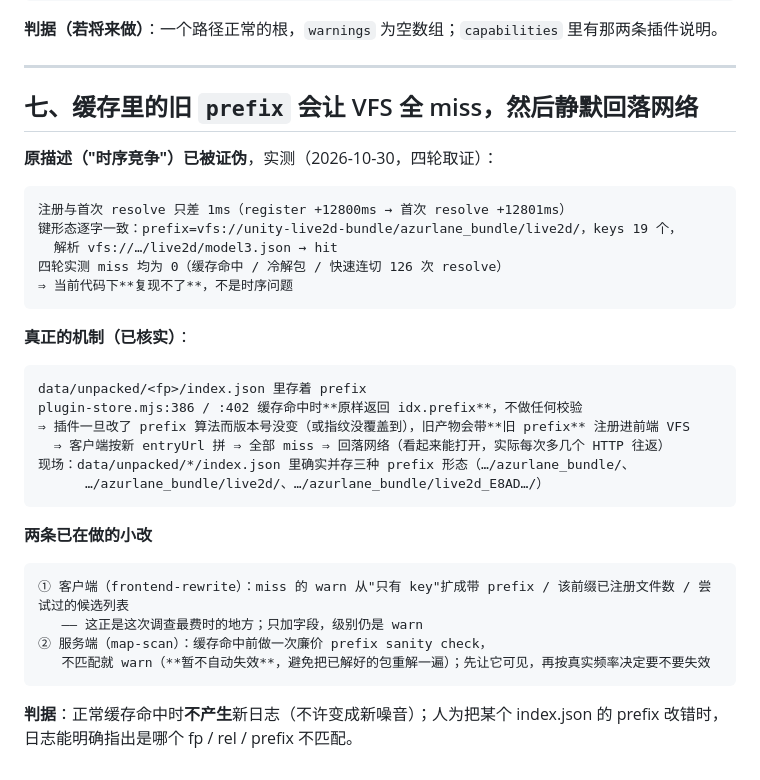
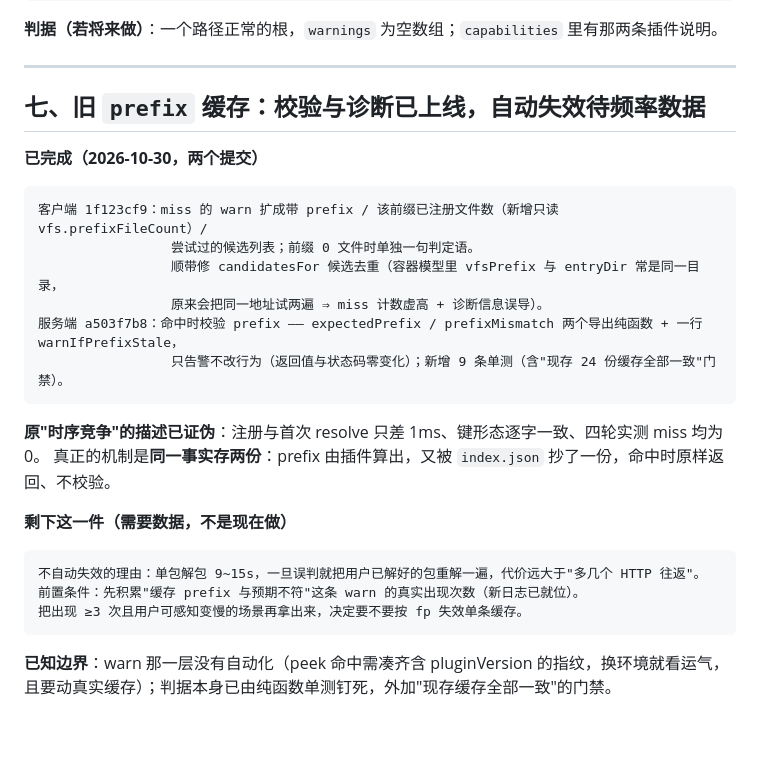
Before and after one commit to EIGHTfs/ModelStage, a Markdown page: docs/待办.md, the part around the change. Rendered like a GitHub page; blank space fills up the shorter version.

Commit message:
docs(docs): 待办 §七 收尾：标明客户端诊断增强 + 服务端命中前 prefix 校验已上线（1f123cf9 / a503f7b8），剩下只剩“自动失效待频率数据”，并写清不自动失效的理由与已知边界
为什么改：
- 避免下一个人以为这项还没做；同时把“为何不现在自动失效”与“warn 层为何无自动化”留档，免得重讨论或误判为遗漏

验证：
- 两个提交可核；全量 node --test 212/209/0/skipped 3

````diff
--- a/docs/待办.md
+++ b/docs/待办.md
@@ -230,37 +230,29 @@ warnings 从此只装"与本次请求相关的提示"
 
 ---
 
-## 七、缓存里的旧 `prefix` 会让 VFS 全 miss，然后静默回落网络
+## 七、旧 `prefix` 缓存：校验与诊断已上线，**自动失效待频率数据**
 
-**原描述（"时序竞争"）已被证伪**，实测（2026-10-30，四轮取证）：
+**已完成（2026-10-30，两个提交）**
 
 ```
-注册与首次 resolve 只差 1ms（register +12800ms → 首次 resolve +12801ms）
-键形态逐字一致：prefix=vfs://unity-live2d-bundle/azurlane_bundle/live2d/，keys 19 个，
-  解析 vfs://…/live2d/model3.json → hit
-四轮实测 miss 均为 0（缓存命中 / 冷解包 / 快速连切 126 次 resolve）
-⇒ 当前代码下**复现不了**，不是时序问题
+客户端 1f123cf9：miss 的 warn 扩成带 prefix / 该前缀已注册文件数（新增只读 vfs.prefixFileCount）/
+                 尝试过的候选列表；前缀 0 文件时单独一句判定语。
+                 顺带修 candidatesFor 候选去重（容器模型里 vfsPrefix 与 entryDir 常是同一目录，
+                 原来会把同一地址试两遍 ⇒ miss 计数虚高 + 诊断信息误导）。
+服务端 a503f7b8：命中时校验 prefix —— expectedPrefix / prefixMismatch 两个导出纯函数 + 一行 warnIfPrefixStale，
+                 只告警不改行为（返回值与状态码零变化）；新增 9 条单测（含"现存 24 份缓存全部一致"门禁）。
 ```
 
-**真正的机制（已核实）**：
+**原"时序竞争"的描述已证伪**：注册与首次 resolve 只差 1ms、键形态逐字一致、四轮实测 miss 均为 0。
+真正的机制是**同一事实存两份**：prefix 由插件算出，又被 `index.json` 抄了一份，命中时原样返回、不校验。
+
+**剩下这一件（需要数据，不是现在做）**
 
 ```
-data/unpacked/<fp>/index.json 里存着 prefix
-plugin-store.mjs:386 / :402 缓存命中时**原样返回 idx.prefix**，不做任何校验
-⇒ 插件一旦改了 prefix 算法而版本号没变（或指纹没覆盖到），旧产物会带**旧 prefix** 注册进前端 VFS
-  ⇒ 客户端按新 entryUrl 拼 ⇒ 全部 miss ⇒ 回落网络（看起来能打开，实际每次多几个 HTTP 往返）
-现场：data/unpacked/*/index.json 里确实并存三种 prefix 形态（…/azurlane_bundle/、
-      …/azurlane_bundle/live2d/、…/azurlane_bundle/live2d_E8AD…/）
+不自动失效的理由：单包解包 9~15s，一旦误判就把用户已解好的包重解一遍，代价远大于"多几个 HTTP 往返"。
+前置条件：先积累"缓存 prefix 与预期不符"这条 warn 的真实出现次数（新日志已就位）。
+把出现 ≥3 次且用户可感知变慢的场景再拿出来，决定要不要按 fp 失效单条缓存。
 ```
 
-**两条已在做的小改**
-
-```
-① 客户端（frontend-rewrite）：miss 的 warn 从"只有 key"扩成带 prefix / 该前缀已注册文件数 / 尝试过的候选列表
-   —— 这正是这次调查最费时的地方；只加字段，级别仍是 warn
-② 服务端（map-scan）：缓存命中前做一次廉价 prefix sanity check，
-   不匹配就 warn（**暂不自动失效**，避免把已解好的包重解一遍）；先让它可见，再按真实频率决定要不要失效
-```
-
-**判据**：正常缓存命中时**不产生**新日志（不许变成新噪音）；人为把某个 index.json 的 prefix 改错时，
-日志能明确指出是哪个 fp / rel / prefix 不匹配。
+**已知边界**：warn 那一层没有自动化（peek 命中需凑齐含 pluginVersion 的指纹，换环境就看运气，
+且要动真实缓存）；判据本身已由纯函数单测钉死，外加"现存缓存全部一致"的门禁。
````
